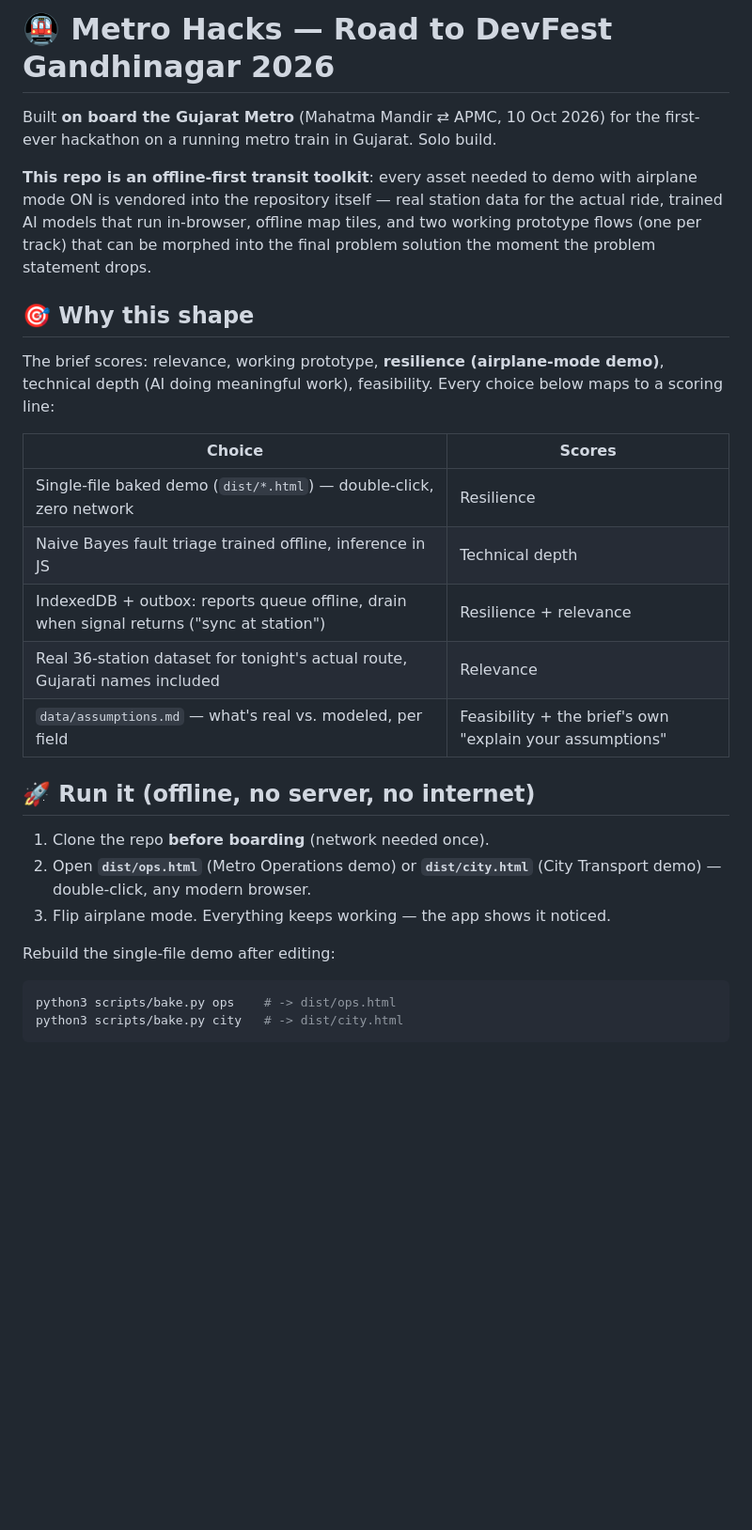
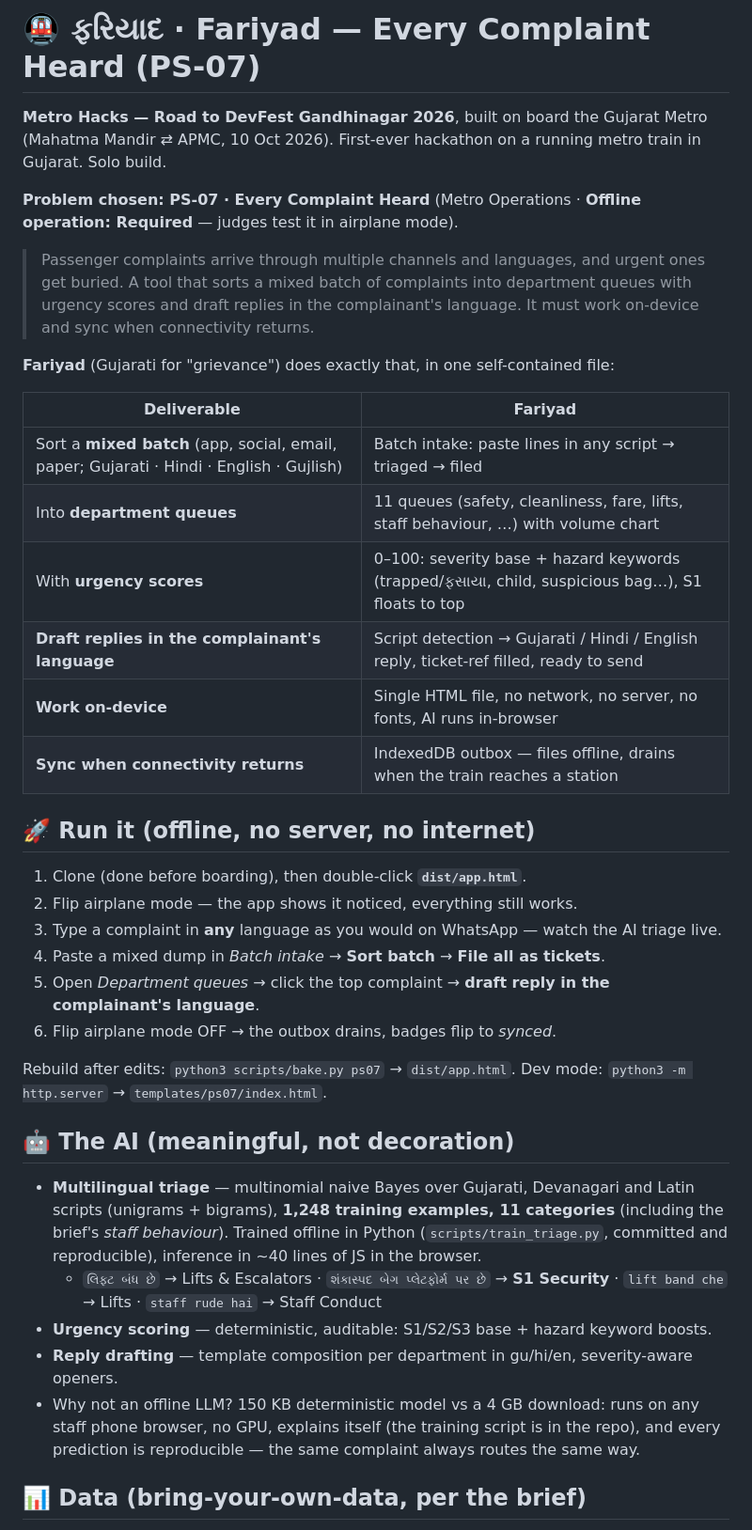
Before and after one commit to Mihir-Rabari/metro-hacks, a Markdown page: README.md, the part around one of its changes. Shown at 94% size. Rendered like a GitHub page; blank space fills up the shorter version.

Commit message:
README: PS-07 Fariyad as the headline product (deliverables table, demo steps, pitch)

````diff
--- a/README.md
+++ b/README.md
@@ -1,37 +1,51 @@
-# 🚇 Metro Hacks — Road to DevFest Gandhinagar 2026
+# 🚇 ફરિયાદ · Fariyad — Every Complaint Heard (PS-07)
 
-Built **on board the Gujarat Metro** (Mahatma Mandir ⇄ APMC, 10 Oct 2026) for the
-first-ever hackathon on a running metro train in Gujarat. Solo build.
+**Metro Hacks — Road to DevFest Gandhinagar 2026**, built on board the Gujarat
+Metro (Mahatma Mandir ⇄ APMC, 10 Oct 2026). First-ever hackathon on a running
+metro train in Gujarat. Solo build.
 
-**This repo is an offline-first transit toolkit**: every asset needed to demo with
-airplane mode ON is vendored into the repository itself — real station data for the
-actual ride, trained AI models that run in-browser, offline map tiles, and two
-working prototype flows (one per track) that can be morphed into the final
-problem solution the moment the problem statement drops.
+**Problem chosen: PS-07 · Every Complaint Heard** (Metro Operations · **Offline operation: Required** — judges test it in airplane mode).
 
-## 🎯 Why this shape
+> Passenger complaints arrive through multiple channels and languages, and urgent
+> ones get buried. A tool that sorts a mixed batch of complaints into department
+> queues with urgency scores and draft replies in the complainant's language.
+> It must work on-device and sync when connectivity returns.
 
-The brief scores: relevance, working prototype, **resilience (airplane-mode demo)**,
-technical depth (AI doing meaningful work), feasibility. Every choice below maps
-to a scoring line:
+**Fariyad** (Gujarati for "grievance") does exactly that, in one self-contained file:
 
-| Choice | Scores |
+| Deliverable | Fariyad |
 |---|---|
-| Single-file baked demo (`dist/*.html`) — double-click, zero network | Resilience |
-| Naive Bayes fault triage trained offline, inference in JS | Technical depth |
-| IndexedDB + outbox: reports queue offline, drain when signal returns ("sync at station") | Resilience + relevance |
-| Real 36-station dataset for tonight's actual route, Gujarati names included | Relevance |
-| `data/assumptions.md` — what's real vs. modeled, per field | Feasibility + the brief's own "explain your assumptions" |
+| Sort a **mixed batch** (app, social, email, paper; Gujarati · Hindi · English · Gujlish) | Batch intake: paste lines in any script → triaged → filed |
+| Into **department queues** | 11 queues (safety, cleanliness, fare, lifts, staff behaviour, …) with volume chart |
+| With **urgency scores** | 0–100: severity base + hazard keywords (trapped/ફસાયા, child, suspicious bag…), S1 floats to top |
+| **Draft replies in the complainant's language** | Script detection → Gujarati / Hindi / English reply, ticket-ref filled, ready to send |
+| **Work on-device** | Single HTML file, no network, no server, no fonts, AI runs in-browser |
+| **Sync when connectivity returns** | IndexedDB outbox — files offline, drains when the train reaches a station |
 
 ## 🚀 Run it (offline, no server, no internet)
 
-1. Clone the repo **before boarding** (network needed once).
-2. Open **`dist/ops.html`** (Metro Operations demo) or **`dist/city.html`**
-   (City Transport demo) — double-click, any modern browser.
-3. Flip airplane mode. Everything keeps working — the app shows it noticed.
+1. Clone (done before boarding), then double-click **`dist/app.html`**.
+2. Flip airplane mode — the app shows it noticed, everything still works.
+3. Type a complaint in **any** language as you would on WhatsApp — watch the AI triage live.
+4. Paste a mixed dump in *Batch intake* → **Sort batch** → **File all as tickets**.
+5. Open *Department queues* → click the top complaint → **draft reply in the complainant's language**.
+6. Flip airplane mode OFF → the outbox drains, badges flip to *synced*.
 
-Rebuild the single-file demo after editing:
+Rebuild after edits: `python3 scripts/bake.py ps07` → `dist/app.html`.
+Dev mode: `python3 -m http.server` → `templates/ps07/index.html`.
 
-```bash
-python3 scripts/bake.py ops    # -> dist/ops.html
-python3 scripts/bake.py city   # -> dist/city.html
+## 🤖 The AI (meaningful, not decoration)
+
+- **Multilingual triage** — multinomial naive Bayes over Gujarati, Devanagari and Latin
+  scripts (unigrams + bigrams), **1,248 training examples, 11 categories** (including the
+  brief's *staff behaviour*). Trained offline in Python (`scripts/train_triage.py`,
+  committed and reproducible), inference in ~40 lines of JS in the browser.
+  - `લિફ્ટ બંધ છે` → Lifts & Escalators · `શંકાસ્પદ બેગ પ્લેટફોર્મ પર છે` → **S1 Security** · `lift band che` → Lifts · `staff rude hai` → Staff Conduct
+- **Urgency scoring** — deterministic, auditable: S1/S2/S3 base + hazard keyword boosts.
+- **Reply drafting** — template composition per department in gu/hi/en, severity-aware openers.
+- Why not an offline LLM? 150 KB deterministic model vs a 4 GB download: runs on any
+  staff phone browser, no GPU, explains itself (the training script is in the repo),
+  and every prediction is reproducible — the same complaint always routes the same way.
+
+## 📊 Data (bring-your-own-data, per the brief)
+
````
Also changed, not shown: other parts of README.md (+29 -41 lines).
